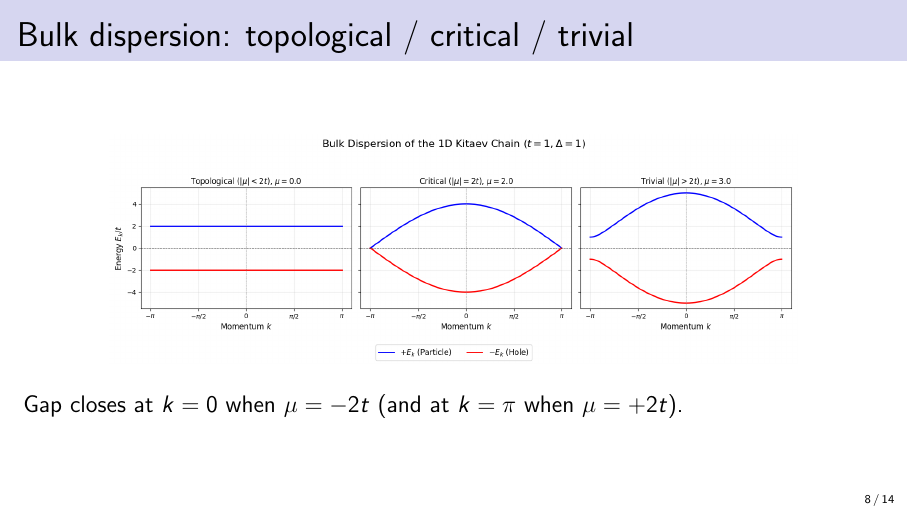
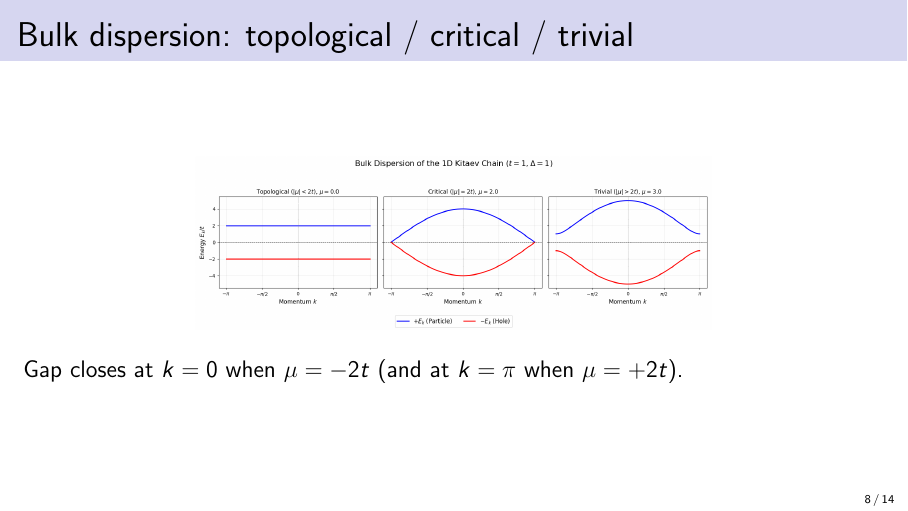
Before and after one commit to edhar98/majorana-modes-machine, LaTeX slides (presentation/week2/slides.tex): page 8 of 14. Compiled offline with pdfLaTeX.

Commit message:
Update slides.tex

```diff
--- a/presentation/week2/slides.tex
+++ b/presentation/week2/slides.tex
@@ -197,7 +197,7 @@
 
 \begin{frame}{Bulk dispersion: topological / critical / trivial}
   \begin{center}
-    \includegraphics[width=0.8\linewidth]{block1_01_bulk_dispersion.png}
+    \includegraphics[width=0.6\linewidth]{block1_01_bulk_dispersion.png}
   \end{center}
   Gap closes at $k=0$ when $\mu=-2t$ (and at $k=\pi$ when $\mu=+2t$).
 \end{frame}
```
